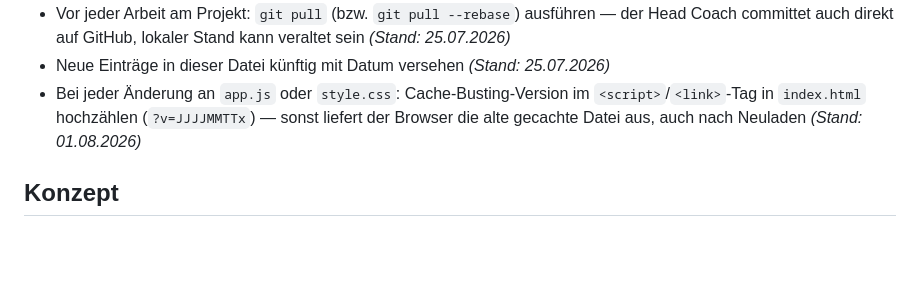
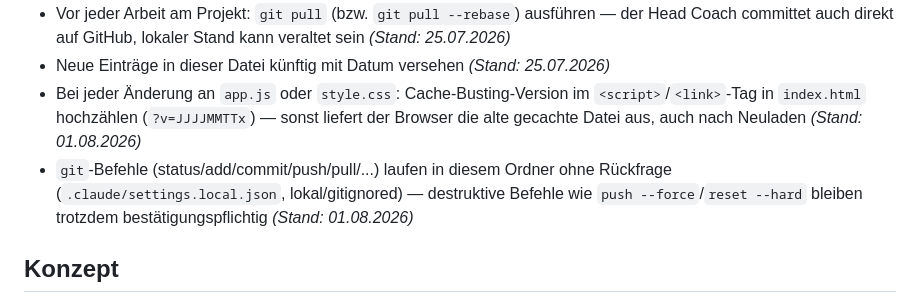
Before and after one commit to User-tjw/training-board, a Markdown page: CLAUDE.md, the part around the change. Rendered like a GitHub page; blank space fills up the shorter version.

Commit message:
CLAUDE.md: Hinweis auf git-Permission-Setup ergaenzen

```diff
--- a/CLAUDE.md
+++ b/CLAUDE.md
@@ -9,6 +9,7 @@
 - Vor jeder Arbeit am Projekt: `git pull` (bzw. `git pull --rebase`) ausführen — der Head Coach committet auch direkt auf GitHub, lokaler Stand kann veraltet sein *(Stand: 25.07.2026)*
 - Neue Einträge in dieser Datei künftig mit Datum versehen *(Stand: 25.07.2026)*
 - Bei jeder Änderung an `app.js` oder `style.css`: Cache-Busting-Version im `<script>`/`<link>`-Tag in `index.html` hochzählen (`?v=JJJJMMTTx`) — sonst liefert der Browser die alte gecachte Datei aus, auch nach Neuladen *(Stand: 01.08.2026)*
+- `git`-Befehle (status/add/commit/push/pull/...) laufen in diesem Ordner ohne Rückfrage (`.claude/settings.local.json`, lokal/gitignored) — destruktive Befehle wie `push --force`/`reset --hard` bleiben trotzdem bestätigungspflichtig *(Stand: 01.08.2026)*
 
 ## Konzept
 
```
